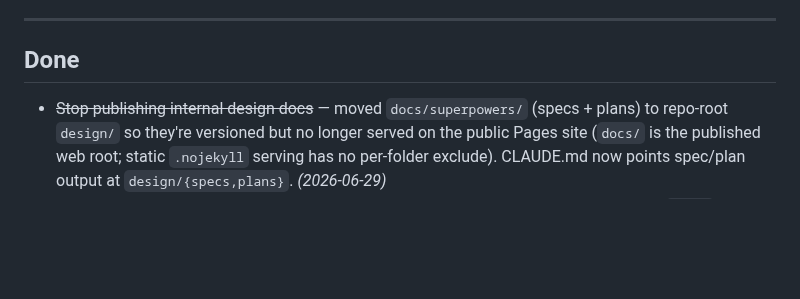
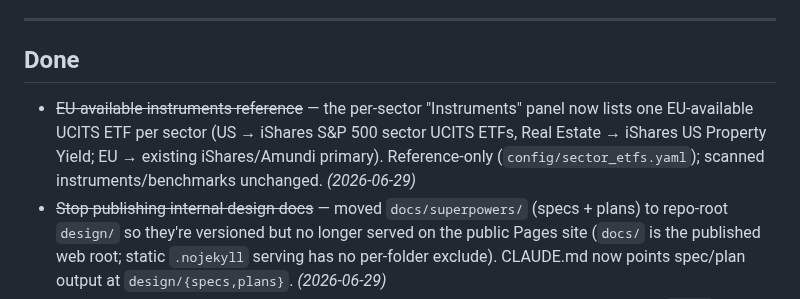
Before and after one commit to jbarte/sector_momentum, a Markdown page: BACKLOG.md, the part around the change. Drawn GitHub-style; blank space fills up the shorter version.

Commit message:
docs: backlog — EU-available instruments reference shipped
Co-Authored-By: Claude Opus 4.8 <noreply@anthropic.com>

```diff
--- a/BACKLOG.md
+++ b/BACKLOG.md
@@ -226,6 +226,10 @@ Carried over from earlier planning — not started:
 
 ## Done
 
+- ~~EU-available instruments reference~~ — the per-sector "Instruments" panel now lists one
+  EU-available UCITS ETF per sector (US → iShares S&P 500 sector UCITS ETFs, Real Estate →
+  iShares US Property Yield; EU → existing iShares/Amundi primary). Reference-only
+  (`config/sector_etfs.yaml`); scanned instruments/benchmarks unchanged. *(2026-06-29)*
 - ~~Stop publishing internal design docs~~ — moved `docs/superpowers/` (specs + plans) to
   repo-root `design/` so they're versioned but no longer served on the public Pages site
   (`docs/` is the published web root; static `.nojekyll` serving has no per-folder exclude).
```
